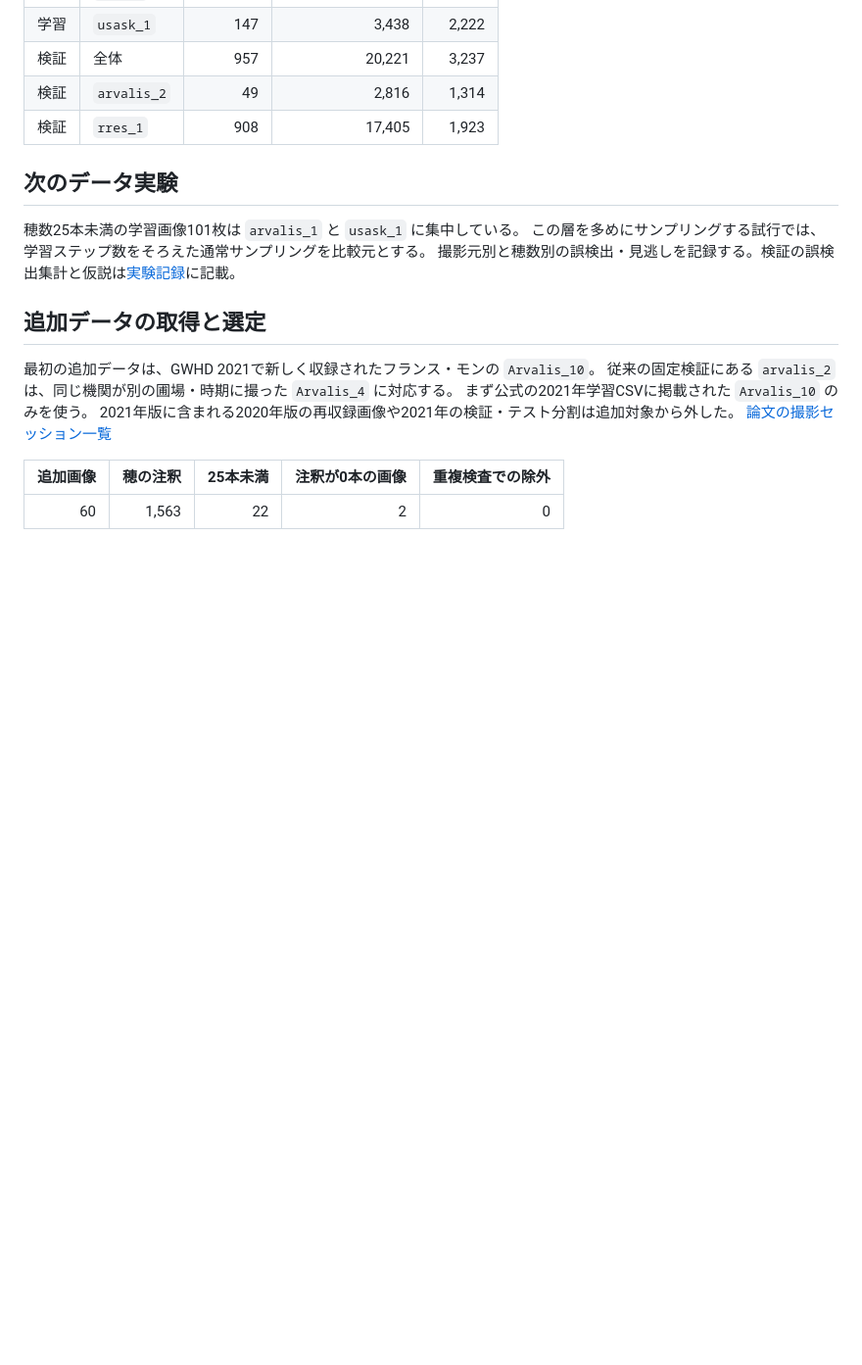
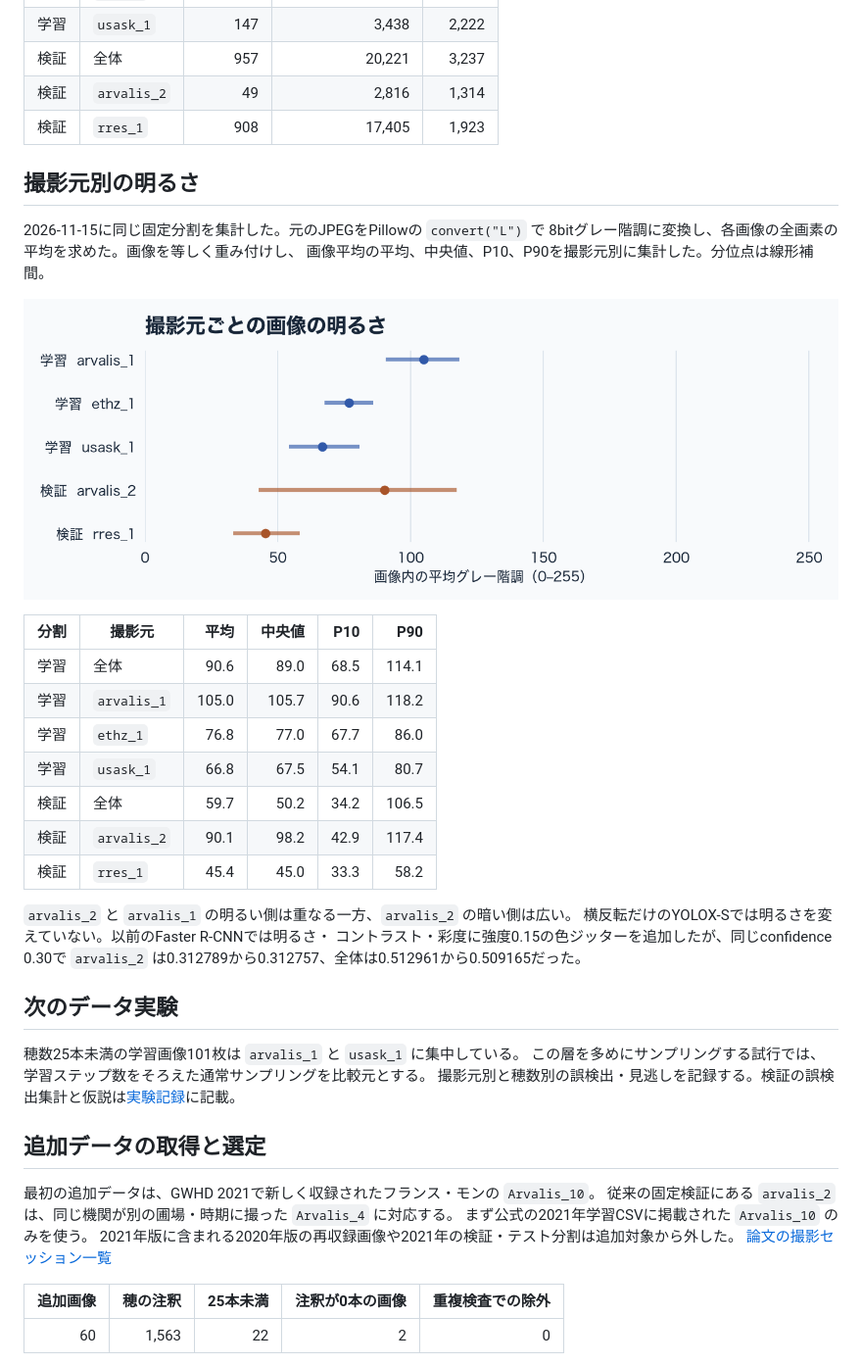
Before and after one commit to Yutarotaro/kaggle-global-wheat-detection, a Markdown page: docs/data-profile.md, the part around the change. Shown at 98% size. GitHub-like rendering; pictures changed too: docs/figures/wheat-data-brightness.png (added); blank space fills up the shorter version.

Commit message:
docs: 撮影元別の明るさの分布を追加する

```diff
--- a/docs/data-profile.md
+++ b/docs/data-profile.md
@@ -59,6 +59,29 @@
 | 検証 | `arvalis_2` | 49 | 2,816 | 1,314 |
 | 検証 | `rres_1` | 908 | 17,405 | 1,923 |
 
+## 撮影元別の明るさ
+
+2026-11-15に同じ固定分割を集計した。元のJPEGをPillowの `convert("L")` で
+8bitグレー階調に変換し、各画像の全画素の平均を求めた。画像を等しく重み付けし、
+画像平均の平均、中央値、P10、P90を撮影元別に集計した。分位点は線形補間。
+
+![撮影元別の画像の明るさ。点は平均、線分はP10からP90を示す。](figures/wheat-data-brightness.png)
+
+| 分割 | 撮影元 | 平均 | 中央値 | P10 | P90 |
+| --- | --- | ---: | ---: | ---: | ---: |
+| 学習 | 全体 | 90.6 | 89.0 | 68.5 | 114.1 |
+| 学習 | `arvalis_1` | 105.0 | 105.7 | 90.6 | 118.2 |
+| 学習 | `ethz_1` | 76.8 | 77.0 | 67.7 | 86.0 |
+| 学習 | `usask_1` | 66.8 | 67.5 | 54.1 | 80.7 |
+| 検証 | 全体 | 59.7 | 50.2 | 34.2 | 106.5 |
+| 検証 | `arvalis_2` | 90.1 | 98.2 | 42.9 | 117.4 |
+| 検証 | `rres_1` | 45.4 | 45.0 | 33.3 | 58.2 |
+
+`arvalis_2` と `arvalis_1` の明るい側は重なる一方、`arvalis_2` の暗い側は広い。
+横反転だけのYOLOX-Sでは明るさを変えていない。以前のFaster R-CNNでは明るさ・
+コントラスト・彩度に強度0.15の色ジッターを追加したが、同じconfidence 0.30で
+`arvalis_2` は0.312789から0.312757、全体は0.512961から0.509165だった。
+
 ## 次のデータ実験
 
 穂数25本未満の学習画像101枚は `arvalis_1` と `usask_1` に集中している。
```
Also changed, not shown: 2 other files.
